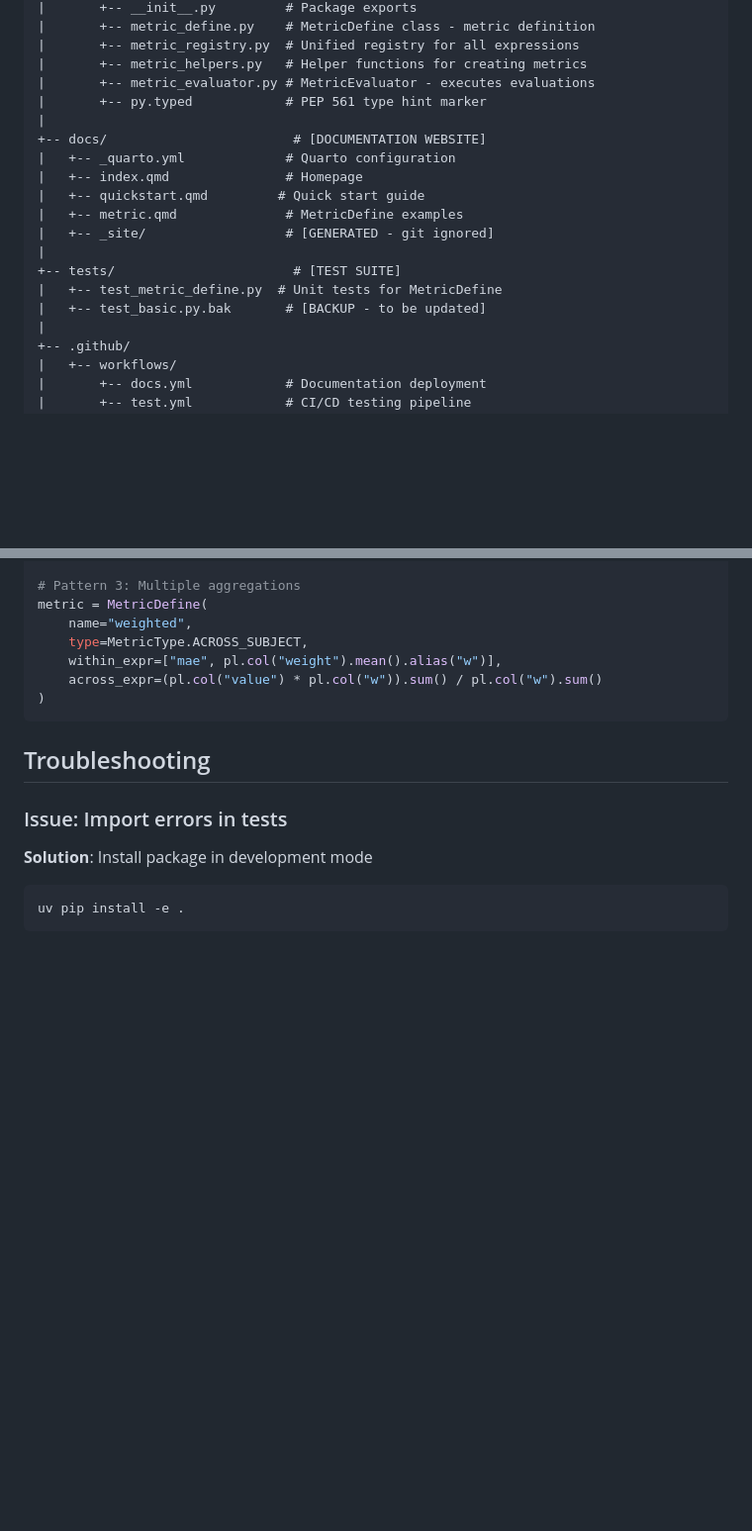
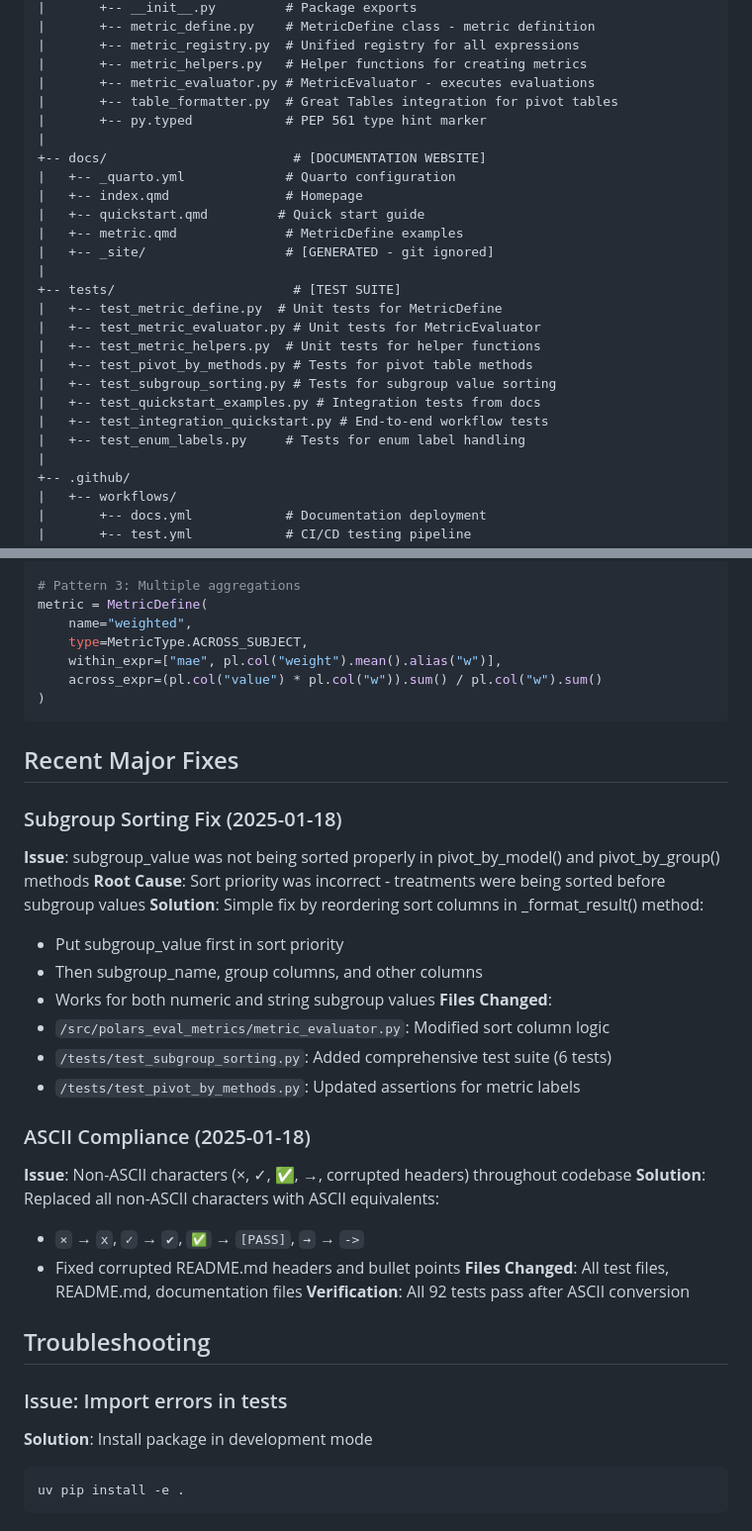
Before and after one commit to elong0527/demo_eval_metric, a Markdown page: CLAUDE.md, 2 parts joined by grey strips. Shown: that part at 99% size. Rendered like a GitHub page; blank space fills up the shorter version.

````diff
--- a/CLAUDE.md
+++ b/CLAUDE.md
@@ -34,6 +34,7 @@ demo_eval_metric/
 |       +-- metric_registry.py  # Unified registry for all expressions
 |       +-- metric_helpers.py   # Helper functions for creating metrics
 |       +-- metric_evaluator.py # MetricEvaluator - executes evaluations
+|       +-- table_formatter.py  # Great Tables integration for pivot tables
 |       +-- py.typed            # PEP 561 type hint marker
 |
 +-- docs/                        # [DOCUMENTATION WEBSITE]
@@ -45,7 +46,13 @@ demo_eval_metric/
 |
 +-- tests/                       # [TEST SUITE]
 |   +-- test_metric_define.py  # Unit tests for MetricDefine
-|   +-- test_basic.py.bak       # [BACKUP - to be updated]
+|   +-- test_metric_evaluator.py # Unit tests for MetricEvaluator
+|   +-- test_metric_helpers.py  # Unit tests for helper functions
+|   +-- test_pivot_by_methods.py # Tests for pivot table methods
+|   +-- test_subgroup_sorting.py # Tests for subgroup value sorting
+|   +-- test_quickstart_examples.py # Integration tests from docs
+|   +-- test_integration_quickstart.py # End-to-end workflow tests
+|   +-- test_enum_labels.py     # Tests for enum label handling
 |
 +-- .github/
 |   +-- workflows/
@@ -385,6 +414,28 @@ metric = MetricDefine(
 )
 ```
 
+## Recent Major Fixes
+
+### Subgroup Sorting Fix (2025-01-18)
+**Issue**: subgroup_value was not being sorted properly in pivot_by_model() and pivot_by_group() methods
+**Root Cause**: Sort priority was incorrect - treatments were being sorted before subgroup values
+**Solution**: Simple fix by reordering sort columns in _format_result() method:
+- Put subgroup_value first in sort priority
+- Then subgroup_name, group columns, and other columns
+- Works for both numeric and string subgroup values
+**Files Changed**:
+- `/src/polars_eval_metrics/metric_evaluator.py`: Modified sort column logic
+- `/tests/test_subgroup_sorting.py`: Added comprehensive test suite (6 tests)
+- `/tests/test_pivot_by_methods.py`: Updated assertions for metric labels
+
+### ASCII Compliance (2025-01-18)
+**Issue**: Non-ASCII characters (×, ✓, ✅, →, corrupted headers) throughout codebase
+**Solution**: Replaced all non-ASCII characters with ASCII equivalents:
+- `×` → `x`, `✓` → `✔`, `✅` → `[PASS]`, `→` → `->`
+- Fixed corrupted README.md headers and bullet points
+**Files Changed**: All test files, README.md, documentation files
+**Verification**: All 92 tests pass after ASCII conversion
+
 ## Troubleshooting
 
 ### Issue: Import errors in tests
````
Also changed, not shown: other parts of CLAUDE.md (+42 -15 lines).
